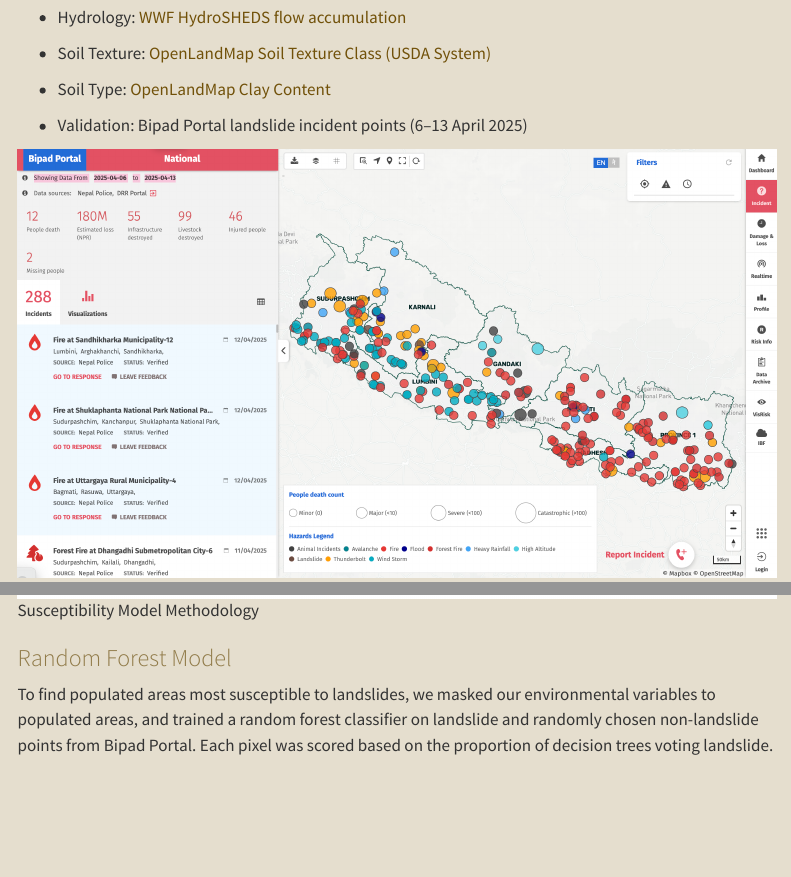
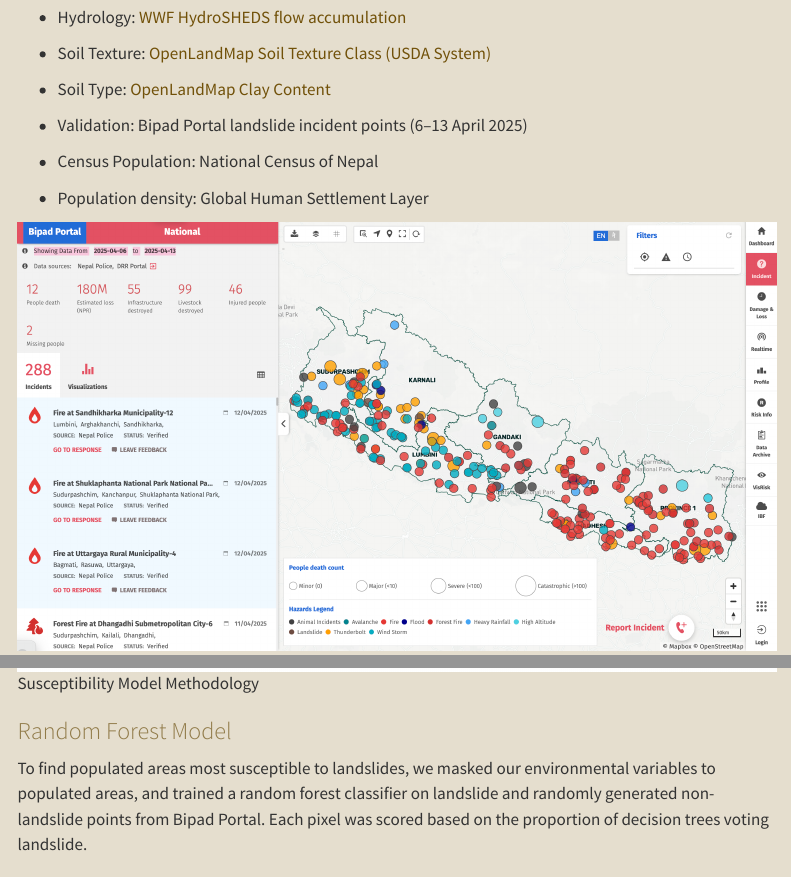
Before and after one commit to Maheer-Maps/CASA25_Rasternauts, a Quarto document (index.qmd): the page in a window 1100 px wide, from 1020 px down, and a second part further down, joined at a grey line. Rendered offline with R 4.5, knitr and Pandoc in place of Quarto, with nearby package versions; menus at the side of the page are left out.

Commit message:
add data sources

```diff
--- a/index.qmd
+++ b/index.qmd
@@ -36,6 +36,10 @@ Our data is derived from a variety of public resources, making it possible for f
 
 - Validation: Bipad Portal landslide incident points (6–13 April 2025)
 
+- Census Population: National Census of Nepal
+
+- Population density: Global Human Settlement Layer
+
 [![Bipad Portal Nepal National Incidents Map, 2025](images/Incidents.png)](https://bipadportal.gov.np/incidents/)
 
 ## Methodology
@@ -48,7 +52,7 @@ To recreate Hong et al.'s susceptibility model in GEE, we imported six environme
 
 ### Random Forest Model
 
-To find populated areas most susceptible to landslides, we masked our environmental variables to populated areas, and trained a random forest classifier on landslide and randomly chosen non-landslide points from Bipad Portal. Each pixel was scored based on the proportion of decision trees voting landslide.
+To find populated areas most susceptible to landslides, we masked our environmental variables to populated areas, and trained a random forest classifier on landslide and randomly generated non-landslide points from Bipad Portal. Each pixel was scored based on the proportion of decision trees voting landslide.
 
 ## Interface
 
```
